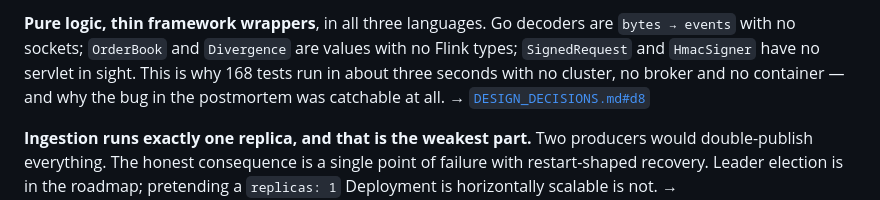
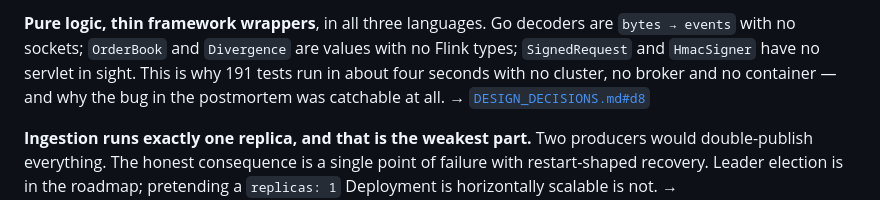
Before and after one commit to danielajen/tapeline, a Markdown page: README.md, the part around the change. Drawn GitHub-style.

Commit message:
Fix remaining stale test counts
Co-Authored-By: Claude Opus 5 <noreply@anthropic.com>

```diff
--- a/README.md
+++ b/README.md
@@ -72,7 +72,7 @@ jobs sharing a transactional id prefix will silently fence each other.
 **Pure logic, thin framework wrappers**, in all three languages. Go decoders
 are `bytes → events` with no sockets; `OrderBook` and `Divergence` are values
 with no Flink types; `SignedRequest` and `HmacSigner` have no servlet in
-sight. This is why 168 tests run in about three seconds with no cluster, no
+sight. This is why 191 tests run in about four seconds with no cluster, no
 broker and no container — and why the bug in the postmortem was catchable at
 all. → [`DESIGN_DECISIONS.md#d8`](docs/DESIGN_DECISIONS.md)
 
```
Also changed, not shown: docs/RESUME.md (+1 -1 lines).
